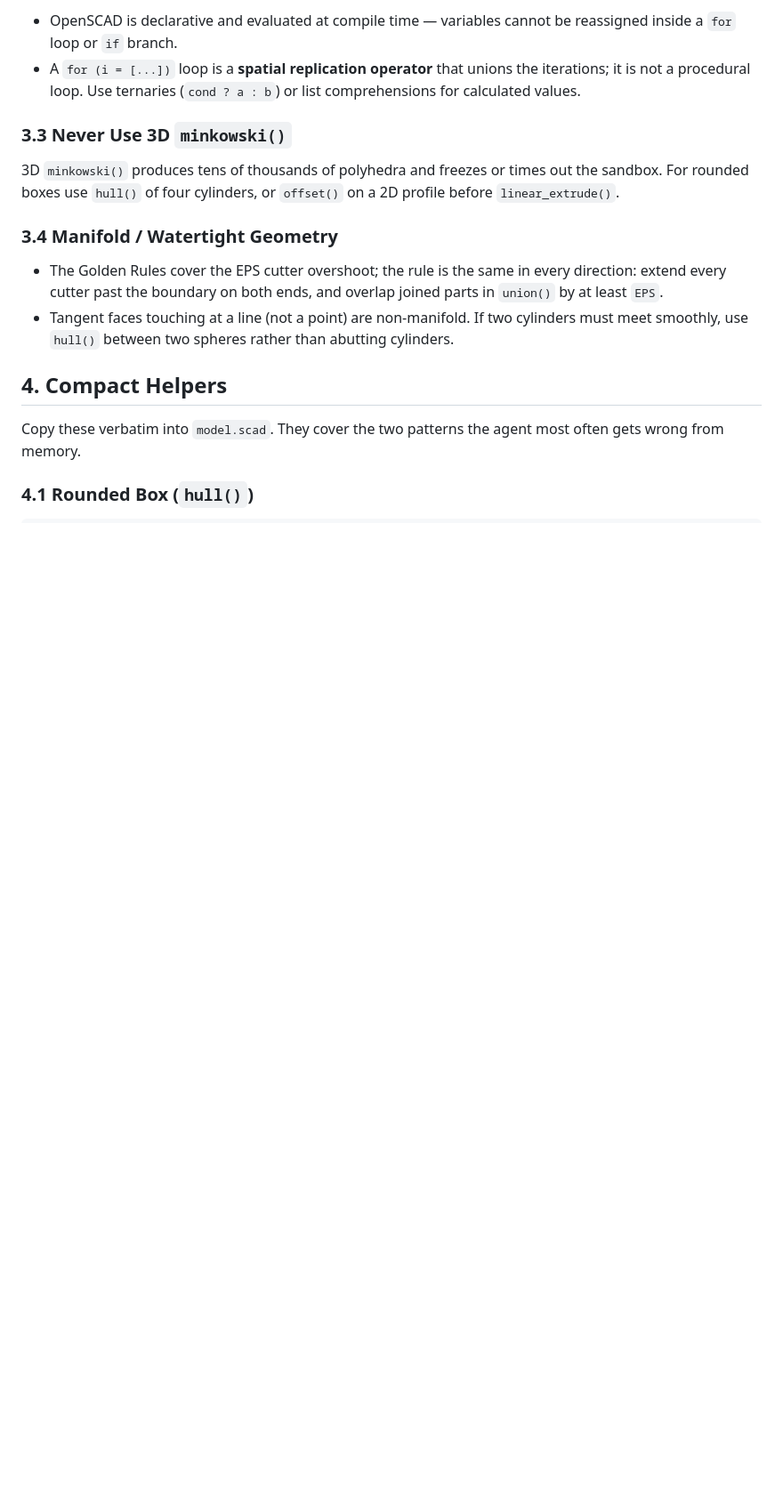
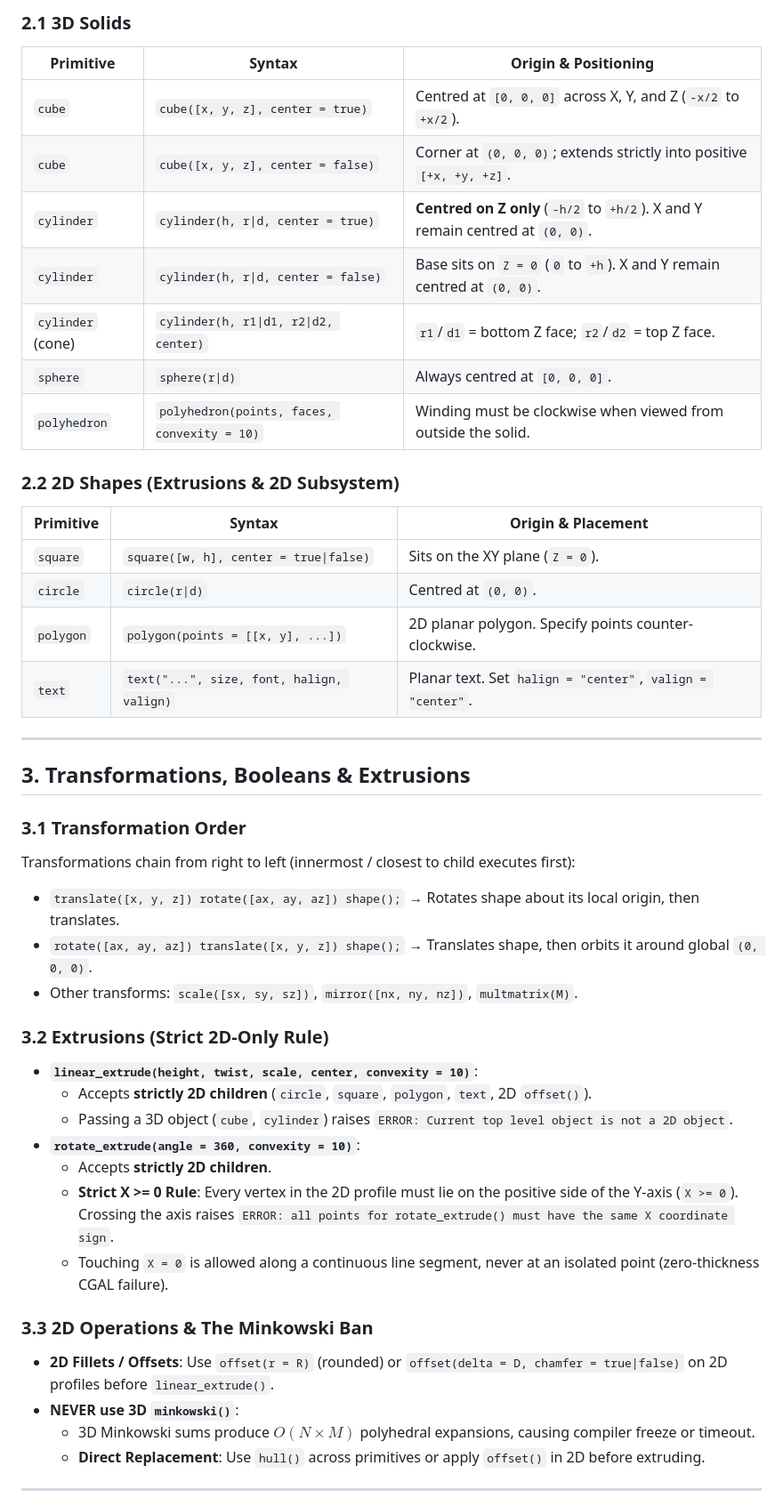
Before and after one commit to neuronaline/local-ai-cad-agent, a Markdown page: agent/resources/openscad_cli_playbook.md, the part around one of its changes. Shown at 89% size. Rendered like a GitHub page; blank space fills up the shorter version.

```diff
--- a/agent/resources/openscad_cli_playbook.md
+++ b/agent/resources/openscad_cli_playbook.md
@@ -50,29 +53,47 @@ global origin.
 
-- OpenSCAD is declarative and evaluated at compile time — variables
-  cannot be reassigned inside a `for` loop or `if` branch.
-- A `for (i = [...])` loop is a **spatial replication operator** that
-  unions the iterations; it is not a procedural loop. Use ternaries
-  (`cond ? a : b`) or list comprehensions for calculated values.
+### 2.1 3D Solids
+| Primitive | Syntax | Origin & Positioning |
+|---|---|---|
+| `cube` | `cube([x, y, z], center = true)` | Centred at `[0, 0, 0]` across X, Y, and Z (`-x/2` to `+x/2`). |
+| `cube` | `cube([x, y, z], center = false)` | Corner at `(0, 0, 0)`; extends strictly into positive `[+x, +y, +z]`. |
+| `cylinder` | `cylinder(h, r\|d, center = true)` | **Centred on Z only** (`-h/2` to `+h/2`). X and Y remain centred at `(0, 0)`. |
+| `cylinder` | `cylinder(h, r\|d, center = false)` | Base sits on `Z = 0` (`0` to `+h`). X and Y remain centred at `(0, 0)`. |
+| `cylinder` (cone) | `cylinder(h, r1\|d1, r2\|d2, center)` | `r1`/`d1` = bottom Z face; `r2`/`d2` = top Z face. |
+| `sphere` | `sphere(r\|d)` | Always centred at `[0, 0, 0]`. |
+| `polyhedron` | `polyhedron(points, faces, convexity = 10)` | Winding must be clockwise when viewed from outside the solid. |
 
-### 3.3 Never Use 3D `minkowski()`
+### 2.2 2D Shapes (Extrusions & 2D Subsystem)
+| Primitive | Syntax | Origin & Placement |
+|---|---|---|
+| `square` | `square([w, h], center = true\|false)` | Sits on the XY plane (`Z = 0`). |
+| `circle` | `circle(r\|d)` | Centred at `(0, 0)`. |
+| `polygon` | `polygon(points = [[x, y], ...])` | 2D planar polygon. Specify points counter-clockwise. |
+| `text` | `text("...", size, font, halign, valign)` | Planar text. Set `halign = "center"`, `valign = "center"`. |
 
-3D `minkowski()` produces tens of thousands of polyhedra and freezes or
-times out the sandbox. For rounded boxes use `hull()` of four cylinders,
-or `offset()` on a 2D profile before `linear_extrude()`.
+---
 
-### 3.4 Manifold / Watertight Geometry
+## 3. Transformations, Booleans & Extrusions
 
-- The Golden Rules cover the EPS cutter overshoot; the rule is the
-  same in every direction: extend every cutter past the boundary on
-  both ends, and overlap joined parts in `union()` by at least `EPS`.
-- Tangent faces touching at a line (not a point) are non-manifold. If
-  two cylinders must meet smoothly, use `hull()` between two spheres
-  rather than abutting cylinders.
+### 3.1 Transformation Order
+Transformations chain from right to left (innermost / closest to child executes first):
+- `translate([x, y, z]) rotate([ax, ay, az]) shape();` → Rotates shape about its local origin, then translates.
+- `rotate([ax, ay, az]) translate([x, y, z]) shape();` → Translates shape, then orbits it around global `(0, 0, 0)`.
+- Other transforms: `scale([sx, sy, sz])`, `mirror([nx, ny, nz])`, `multmatrix(M)`.
 
-## 4. Compact Helpers
+### 3.2 Extrusions (Strict 2D-Only Rule)
+- **`linear_extrude(height, twist, scale, center, convexity = 10)`**:
+  - Accepts **strictly 2D children** (`circle`, `square`, `polygon`, `text`, 2D `offset()`).
+  - Passing a 3D object (`cube`, `cylinder`) raises `ERROR: Current top level object is not a 2D object`.
+- **`rotate_extrude(angle = 360, convexity = 10)`**:
+  - Accepts **strictly 2D children**.
+  - **Strict X >= 0 Rule**: Every vertex in the 2D profile must lie on the positive side of the Y-axis (`X >= 0`). Crossing the axis raises `ERROR: all points for rotate_extrude() must have the same X coordinate sign`.
+  - Touching `X = 0` is allowed along a continuous line segment, never at an isolated point (zero-thickness CGAL failure).
 
-Copy these verbatim into `model.scad`. They cover the two patterns the
-agent most often gets wrong from memory.
+### 3.3 2D Operations & The Minkowski Ban
+- **2D Fillets / Offsets**: Use `offset(r = R)` (rounded) or `offset(delta = D, chamfer = true|false)` on 2D profiles before `linear_extrude()`.
+- **NEVER use 3D `minkowski()`**:
+  - 3D Minkowski sums produce $O(N \times M)$ polyhedral expansions, causing compiler freeze or timeout.
+  - **Direct Replacement**: Use `hull()` across primitives or apply `offset()` in 2D before extruding.
 
-### 4.1 Rounded Box (`hull()`)
+---
 
```
Also changed, not shown: other parts of agent/resources/openscad_cli_playbook.md (+116 -74 lines).
